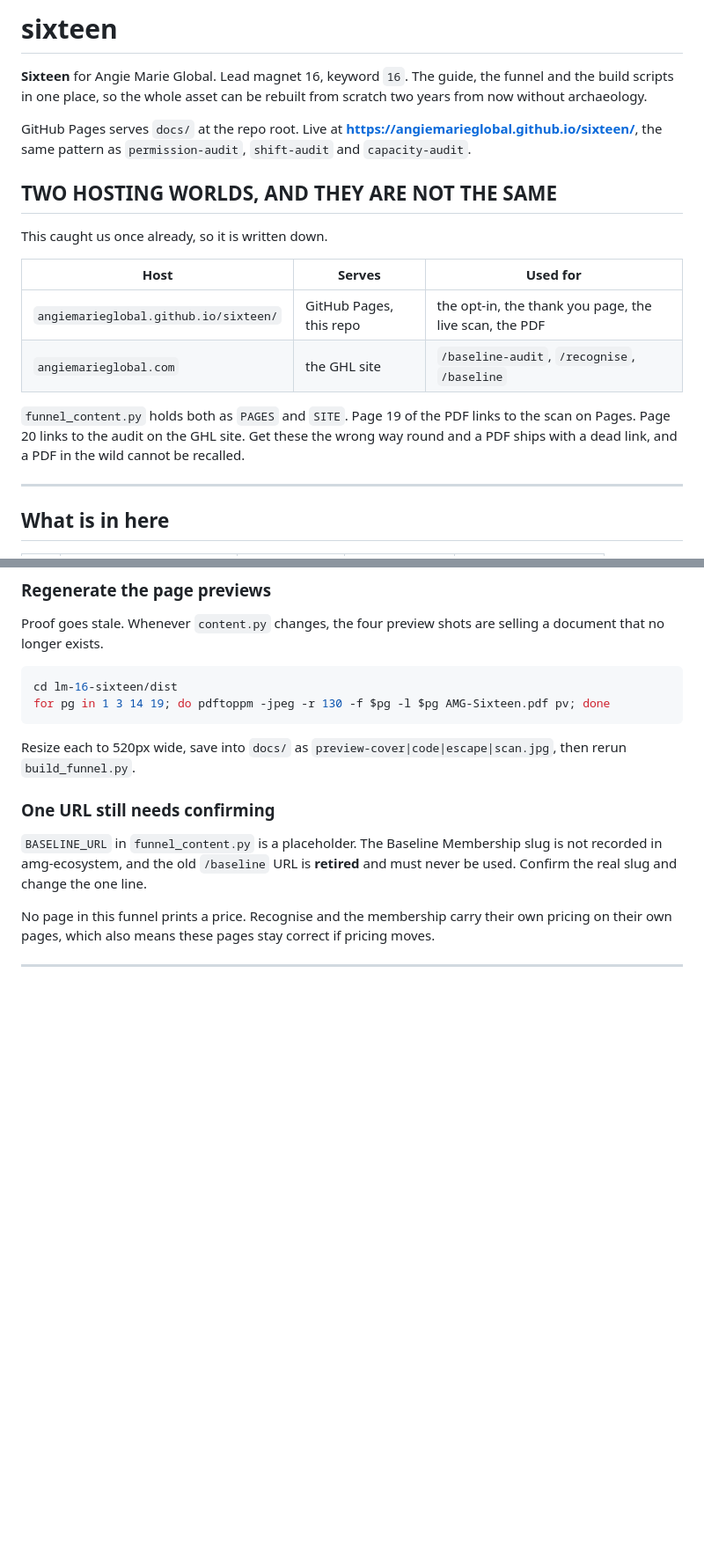
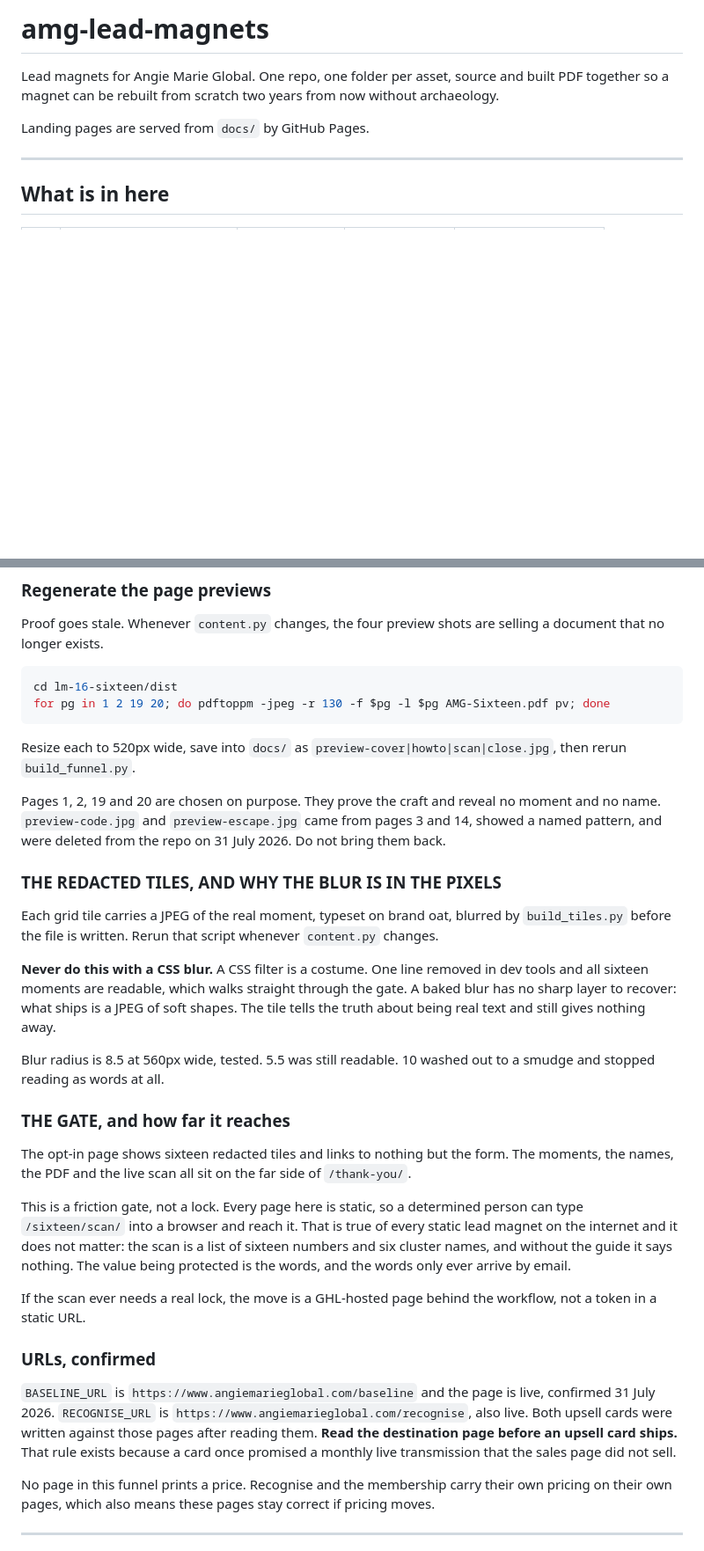
Before and after one commit to angiemarieglobal/sixteen, a Markdown page: README.md, 2 parts joined by grey strips. Shown at 88% size. Rendered like a GitHub page; blank space fills up the shorter version.

````diff
--- a/README.md
+++ b/README.md
@@ -1,25 +1,9 @@
-# sixteen
+# amg-lead-magnets
 
-**Sixteen** for Angie Marie Global. Lead magnet 16, keyword `16`. The guide, the funnel and
-the build scripts in one place, so the whole asset can be rebuilt from scratch two years from
-now without archaeology.
+Lead magnets for Angie Marie Global. One repo, one folder per asset, source and built PDF
+together so a magnet can be rebuilt from scratch two years from now without archaeology.
 
-GitHub Pages serves `docs/` at the repo root. Live at
-**https://angiemarieglobal.github.io/sixteen/**, the same pattern as `permission-audit`,
-`shift-audit` and `capacity-audit`.
-
-## TWO HOSTING WORLDS, AND THEY ARE NOT THE SAME
-
-This caught us once already, so it is written down.
-
-| Host | Serves | Used for |
-|---|---|---|
-| `angiemarieglobal.github.io/sixteen/` | GitHub Pages, this repo | the opt-in, the thank you page, the live scan, the PDF |
-| `angiemarieglobal.com` | the GHL site | `/baseline-audit`, `/recognise`, `/baseline` |
-
-`funnel_content.py` holds both as `PAGES` and `SITE`. Page 19 of the PDF links to the scan on
-Pages. Page 20 links to the audit on the GHL site. Get these the wrong way round and a PDF
-ships with a dead link, and a PDF in the wild cannot be recalled.
+Landing pages are served from `docs/` by GitHub Pages.
 
 ---
 
@@ -281,17 +318,50 @@ document that no longer exists.
 
 ```bash
 cd lm-16-sixteen/dist
-for pg in 1 3 14 19; do pdftoppm -jpeg -r 130 -f $pg -l $pg AMG-Sixteen.pdf pv; done
+for pg in 1 2 19 20; do pdftoppm -jpeg -r 130 -f $pg -l $pg AMG-Sixteen.pdf pv; done
 ```
 
 Resize each to 520px wide, save into `docs/` as
-`preview-cover|code|escape|scan.jpg`, then rerun `build_funnel.py`.
+`preview-cover|howto|scan|close.jpg`, then rerun `build_funnel.py`.
 
-### One URL still needs confirming
+Pages 1, 2, 19 and 20 are chosen on purpose. They prove the craft and reveal no moment and
+no name. `preview-code.jpg` and `preview-escape.jpg` came from pages 3 and 14, showed a
+named pattern, and were deleted from the repo on 31 July 2026. Do not bring them back.
 
-`BASELINE_URL` in `funnel_content.py` is a placeholder. The Baseline Membership slug is not
-recorded in amg-ecosystem, and the old `/baseline` URL is **retired** and must never be used.
-Confirm the real slug and change the one line.
+### THE REDACTED TILES, AND WHY THE BLUR IS IN THE PIXELS
+
+Each grid tile carries a JPEG of the real moment, typeset on brand oat, blurred by
+`build_tiles.py` before the file is written. Rerun that script whenever `content.py` changes.
+
+**Never do this with a CSS blur.** A CSS filter is a costume. One line removed in dev tools and
+all sixteen moments are readable, which walks straight through the gate. A baked blur has no
+sharp layer to recover: what ships is a JPEG of soft shapes. The tile tells the truth about
+being real text and still gives nothing away.
+
+Blur radius is 8.5 at 560px wide, tested. 5.5 was still readable. 10 washed out to a smudge and
+stopped reading as words at all.
+
+### THE GATE, and how far it reaches
+
+The opt-in page shows sixteen redacted tiles and links to nothing but the form. The moments,
+the names, the PDF and the live scan all sit on the far side of `/thank-you/`.
+
+This is a friction gate, not a lock. Every page here is static, so a determined person can
+type `/sixteen/scan/` into a browser and reach it. That is true of every static lead magnet
+on the internet and it does not matter: the scan is a list of sixteen numbers and six cluster
+names, and without the guide it says nothing. The value being protected is the words, and the
+words only ever arrive by email.
+
+If the scan ever needs a real lock, the move is a GHL-hosted page behind the workflow, not a
+token in a static URL.
+
+### URLs, confirmed
+
+`BASELINE_URL` is `https://www.angiemarieglobal.com/baseline` and the page is live, confirmed
+31 July 2026. `RECOGNISE_URL` is `https://www.angiemarieglobal.com/recognise`, also live. Both
+upsell cards were written against those pages after reading them. **Read the destination page
+before an upsell card ships.** That rule exists because a card once promised a monthly live
+transmission that the sales page did not sell.
 
 No page in this funnel prints a price. Recognise and the membership carry their own pricing
 on their own pages, which also means these pages stay correct if pricing moves.
````
Also changed, not shown: other parts of README.md (+71 -18 lines).
